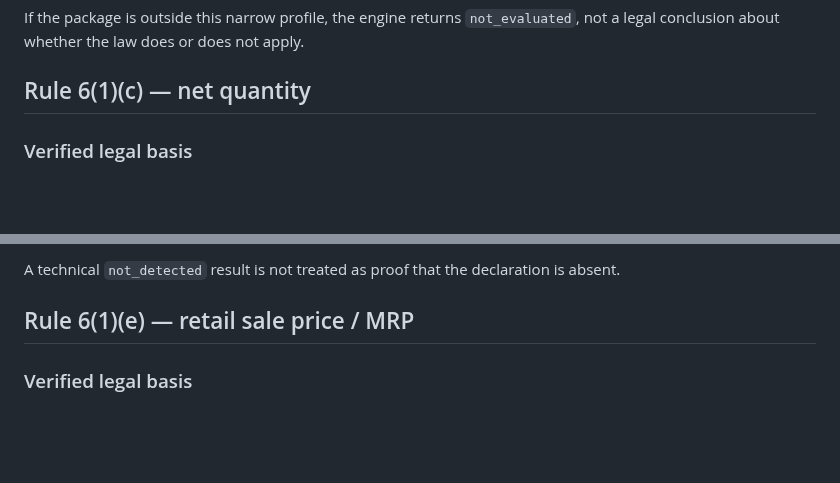
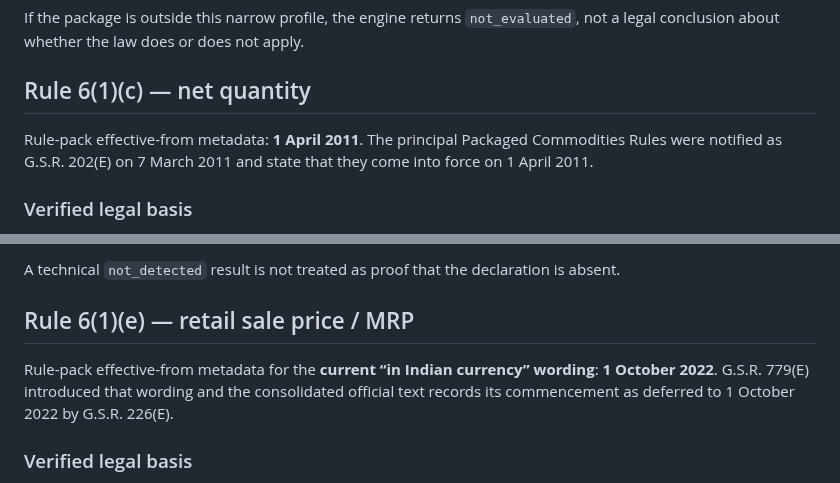
Before and after one commit to Bhaskar-Bahukhandi/SIH_Codeflux, a Markdown page: docs/legal/verified-rule-pack-v1.md, 2 parts joined by grey strips. Rendered like a GitHub page; blank space fills up the shorter version.

Commit message:
Phase 5: document rule effective-from provenance

```diff
--- a/docs/legal/verified-rule-pack-v1.md
+++ b/docs/legal/verified-rule-pack-v1.md
@@ -73,6 +73,8 @@ If the package is outside this narrow profile, the engine returns `not_evaluated
 
 ## Rule 6(1)(c) — net quantity
 
+Rule-pack effective-from metadata: **1 April 2011**. The principal Packaged Commodities Rules were notified as G.S.R. 202(E) on 7 March 2011 and state that they come into force on 1 April 2011.
+
 ### Verified legal basis
 
 For the supported retail profile, Rule 6(1)(c) requires a net-quantity declaration in the applicable standard unit / number form.
@@ -98,6 +100,8 @@ It does **not** yet verify:
 A technical `not_detected` result is not treated as proof that the declaration is absent.
 
 ## Rule 6(1)(e) — retail sale price / MRP
+
+Rule-pack effective-from metadata for the **current “in Indian currency” wording**: **1 October 2022**. G.S.R. 779(E) introduced that wording and the consolidated official text records its commencement as deferred to 1 October 2022 by G.S.R. 226(E).
 
 ### Verified legal basis
 
```
